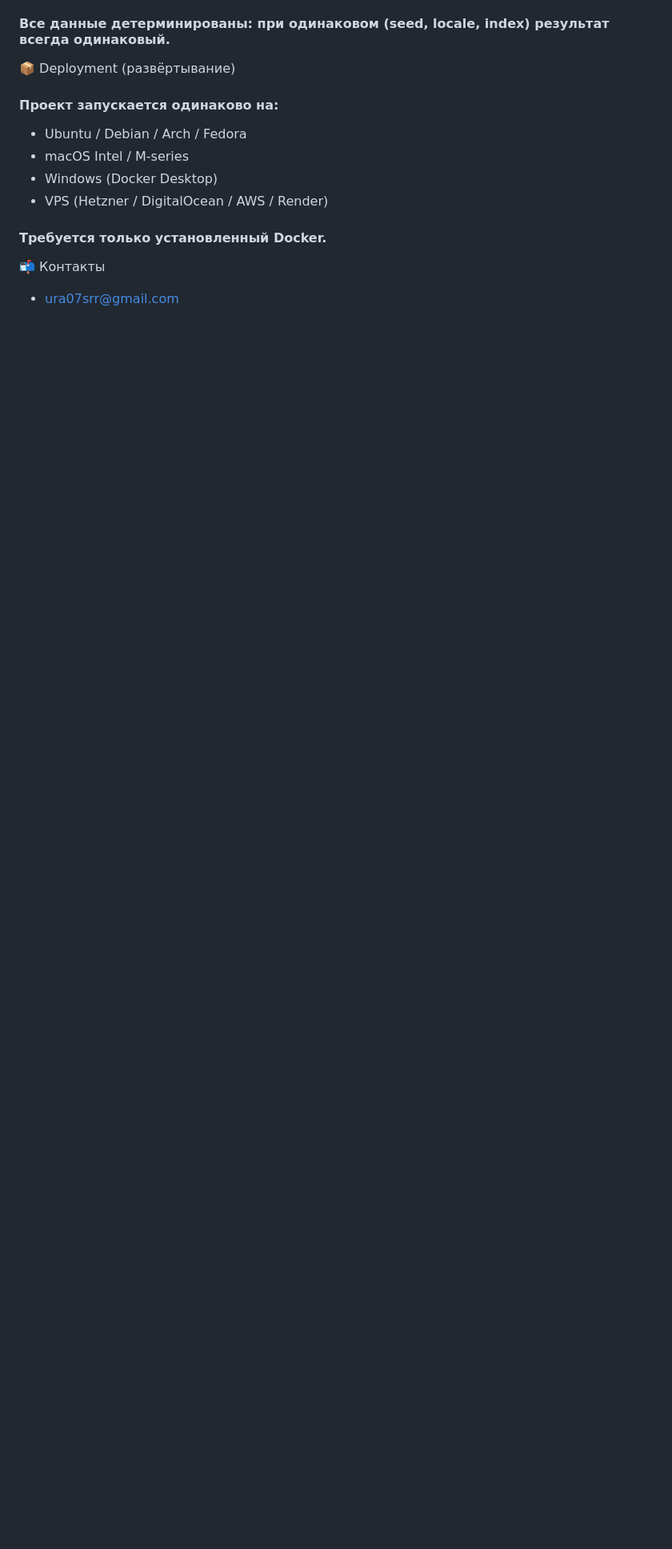
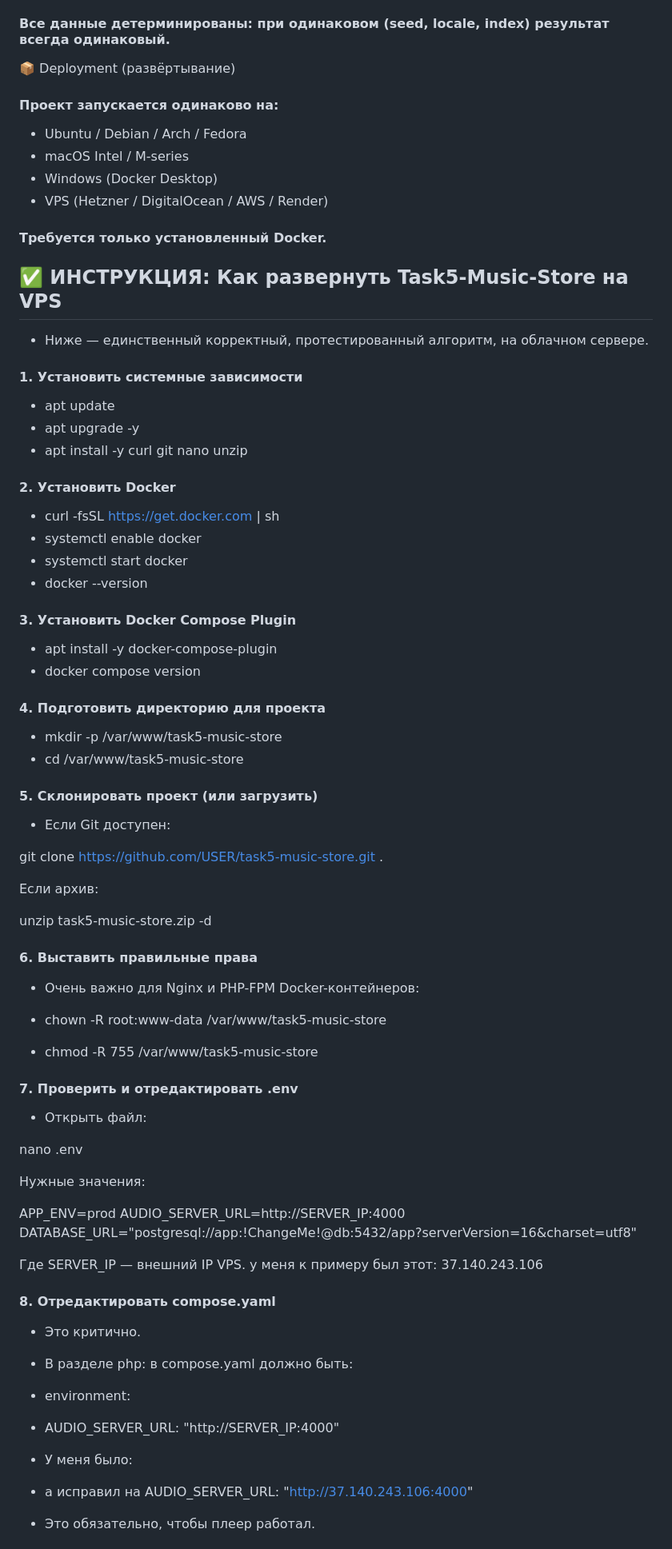
Before and after one commit to 07Rinat07/task5-music-store, a Markdown page: README.MD, the part around one of its changes. Shown at 80% size. Drawn GitHub-style; blank space fills up the shorter version.

Commit message:
ИНСТРУКЦИЯ: Как развернуть Task5-Music-Store на VPS

```diff
--- a/README.MD
+++ b/README.MD
@@ -80,5 +80,62 @@ PHP-расширения	gd, pdo_pgsql, mbstring, др.
 * VPS (Hetzner / DigitalOcean / AWS / Render)
 
 #### Требуется только установленный Docker.
-📬 Контакты
-* ura07srr@gmail.com
+
+## ✅ ИНСТРУКЦИЯ: Как развернуть Task5-Music-Store на VPS
+
+* Ниже — единственный корректный, протестированный алгоритм, на облачном сервере.
+#### 1. Установить системные зависимости
+* apt update
+* apt upgrade -y
+* apt install -y curl git nano unzip
+#### 2. Установить Docker
+* curl -fsSL https://get.docker.com | sh
+*  systemctl enable docker
+* systemctl start docker
+* docker --version
+
+#### 3. Установить Docker Compose Plugin
+* apt install -y docker-compose-plugin
+*  docker compose version
+#### 4. Подготовить директорию для проекта
+* mkdir -p /var/www/task5-music-store
+* cd /var/www/task5-music-store
+#### 5. Склонировать проект (или загрузить)
+* Если Git доступен:
+
+git clone https://github.com/USER/task5-music-store.git .
+
+
+Если архив:
+
+unzip task5-music-store.zip -d
+#### 6. Выставить правильные права
+* Очень важно для Nginx и PHP-FPM Docker-контейнеров:
+
+* chown -R root:www-data /var/www/task5-music-store
+* chmod -R 755 /var/www/task5-music-store
+####  7. Проверить и отредактировать .env
+* Открыть файл:
+
+nano .env
+
+
+Нужные значения:
+
+APP_ENV=prod
+AUDIO_SERVER_URL=http://SERVER_IP:4000
+DATABASE_URL="postgresql://app:!ChangeMe!@db:5432/app?serverVersion=16&charset=utf8"
+
+
+Где SERVER_IP — внешний IP VPS.
+у меня к примеру был этот: 37.140.243.106
+#### 8. Отредактировать compose.yaml
+* Это критично.
+*  В разделе php: в compose.yaml должно быть:
+
+* environment:
+* AUDIO_SERVER_URL: "http://SERVER_IP:4000"
+* У меня было:
+* а исправил на AUDIO_SERVER_URL: "http://37.140.243.106:4000"
+* Это обязательно, чтобы плеер работал.
+
```
Also changed, not shown: other parts of README.MD (+35 -0 lines).
